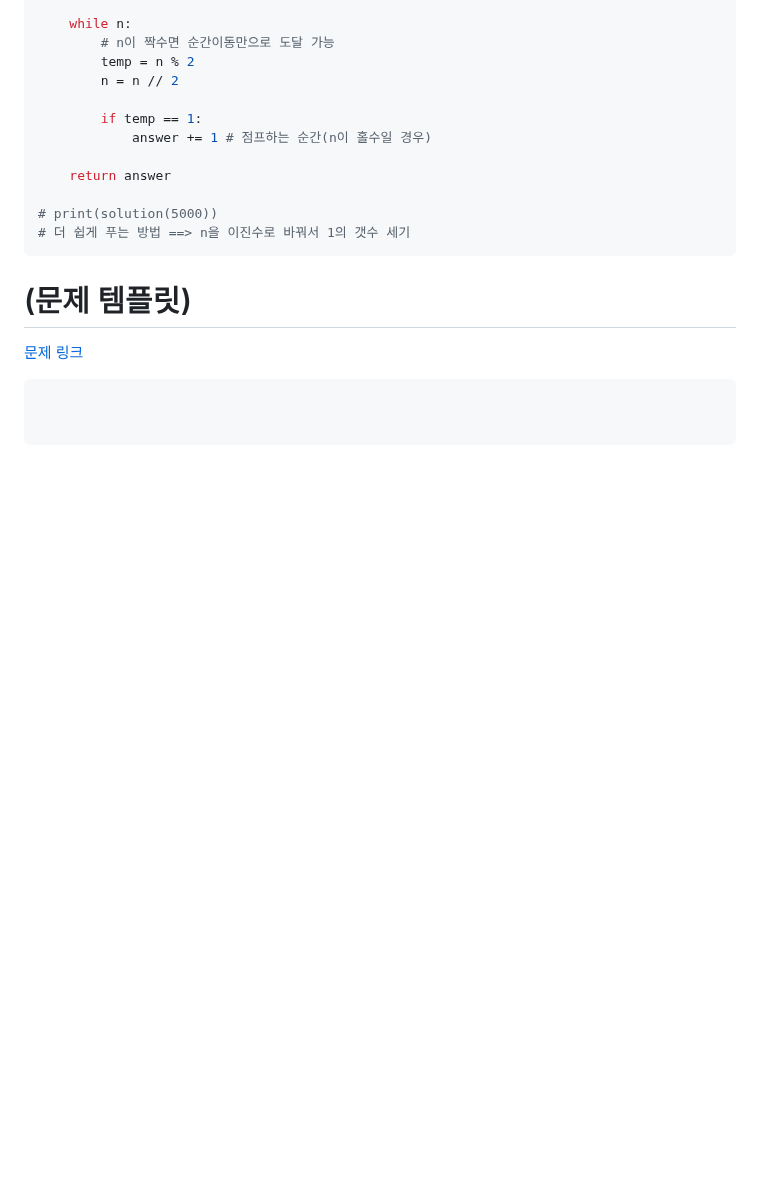
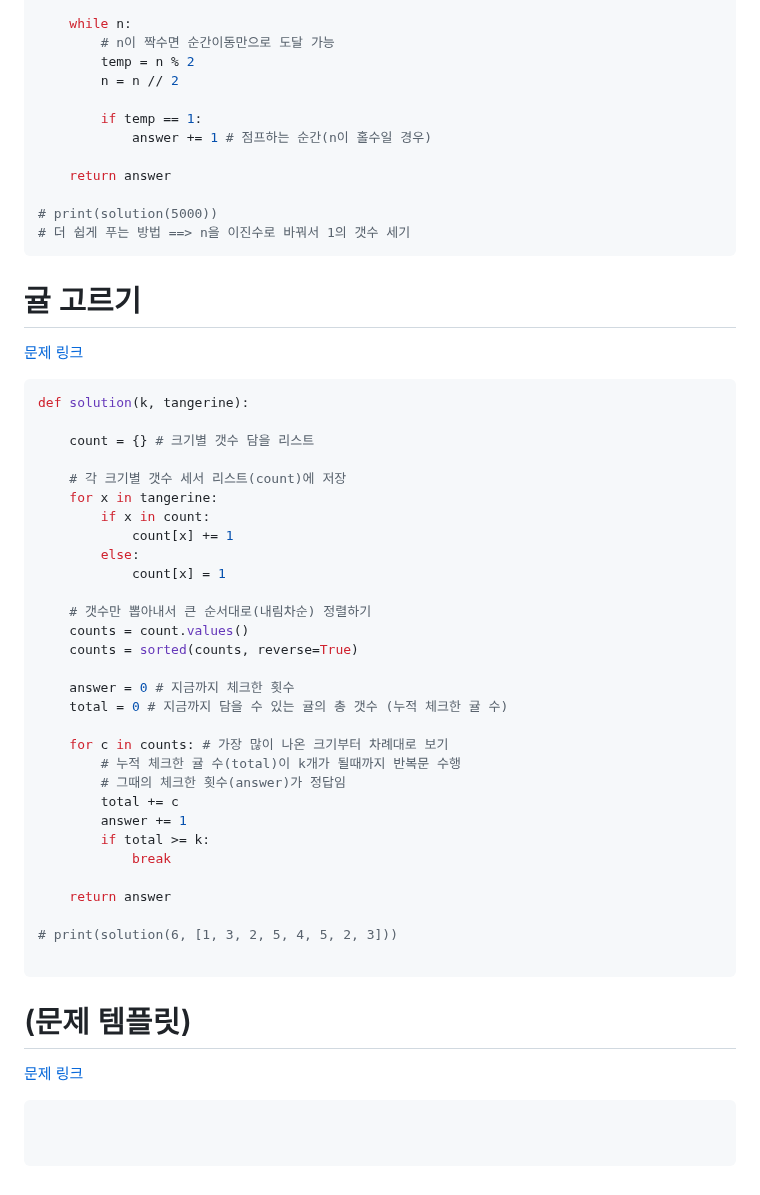
Before and after one commit to dngur521/blog, a Markdown page: blog/[20250601]_[각종 문제들]_[python]_[]_[프로그래머스]_[].md, the part around the change. Rendered like a GitHub page; blank space fills up the shorter version.

Commit message:
귤 고르기 업로드

````diff
--- a/blog/[20250601]_[각종 문제들]_[python]_[]_[프로그래머스]_[].md
+++ b/blog/[20250601]_[각종 문제들]_[python]_[]_[프로그래머스]_[].md
@@ -163,6 +163,41 @@ def solution(n):
 # 더 쉽게 푸는 방법 ==> n을 이진수로 바꿔서 1의 갯수 세기
 ```
 
+# 귤 고르기
+[문제 링크](https://school.programmers.co.kr/learn/courses/30/lessons/138476)
+```python
+def solution(k, tangerine):
+
+    count = {} # 크기별 갯수 담을 리스트
+
+    # 각 크기별 갯수 세서 리스트(count)에 저장
+    for x in tangerine:
+        if x in count:
+            count[x] += 1
+        else:
+            count[x] = 1
+
+    # 갯수만 뽑아내서 큰 순서대로(내림차순) 정렬하기
+    counts = count.values()
+    counts = sorted(counts, reverse=True)
+
+    answer = 0 # 지금까지 체크한 횟수
+    total = 0 # 지금까지 담을 수 있는 귤의 총 갯수 (누적 체크한 귤 수)
+
+    for c in counts: # 가장 많이 나온 크기부터 차례대로 보기
+        # 누적 체크한 귤 수(total)이 k개가 될때까지 반복문 수행
+        # 그때의 체크한 횟수(answer)가 정답임
+        total += c
+        answer += 1
+        if total >= k:
+            break
+
+    return answer
+
+# print(solution(6, [1, 3, 2, 5, 4, 5, 2, 3]))
+
+```
+
 # (문제 템플릿)
 [문제 링크]()
 ```python
````
